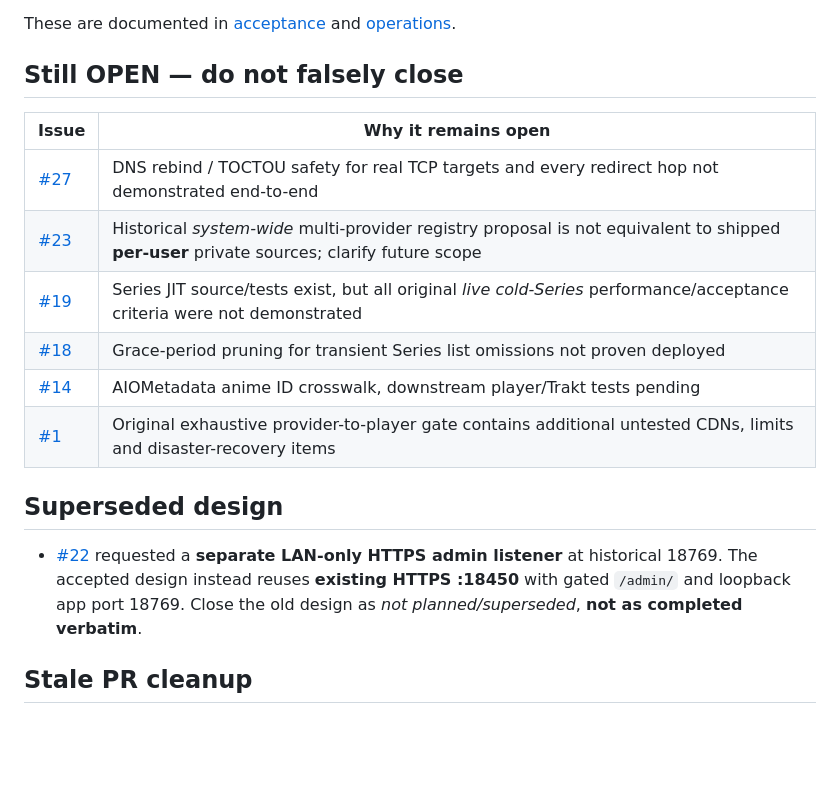
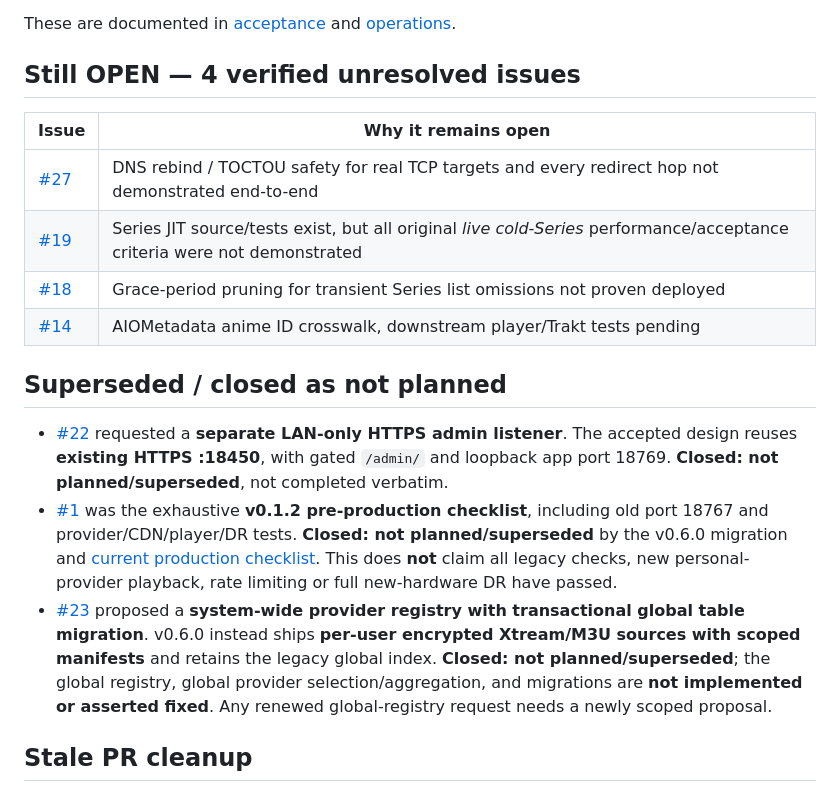
Before and after one commit to olivergiangvu/xtream-vod-bridge, a Markdown page: docs/issue-triage-v0.6.md, the part around the change. Drawn GitHub-style; blank space fills up the shorter version.

Commit message:
docs: close superseded v0.1/v0.5 issues, keep unresolved v0.6 backlog (#50)
Accurately label Issues #1 and #23 not planned/superseded, keep four unresolved verification/security issues open. No deployment and no changes to v0.6.0 release tag.

```diff
--- a/docs/issue-triage-v0.6.md
+++ b/docs/issue-triage-v0.6.md
@@ -13,20 +13,20 @@ This document distinguishes **verified acceptance** from architecture proposals
 
 These are documented in [acceptance](release/0.6-unified-stable-gates.md) and [operations](operations.md).
 
-## Still OPEN — do not falsely close
+## Still OPEN — 4 verified unresolved issues
 
 | Issue | Why it remains open |
 | --- | --- |
 | [#27](https://github.com/olivergiangvu/xtream-vod-bridge/issues/27) | DNS rebind / TOCTOU safety for real TCP targets and every redirect hop not demonstrated end-to-end |
-| [#23](https://github.com/olivergiangvu/xtream-vod-bridge/issues/23) | Historical *system-wide* multi-provider registry proposal is not equivalent to shipped **per-user** private sources; clarify future scope |
 | [#19](https://github.com/olivergiangvu/xtream-vod-bridge/issues/19) | Series JIT source/tests exist, but all original *live cold-Series* performance/acceptance criteria were not demonstrated |
 | [#18](https://github.com/olivergiangvu/xtream-vod-bridge/issues/18) | Grace-period pruning for transient Series list omissions not proven deployed |
 | [#14](https://github.com/olivergiangvu/xtream-vod-bridge/issues/14) | AIOMetadata anime ID crosswalk, downstream player/Trakt tests pending |
-| [#1](https://github.com/olivergiangvu/xtream-vod-bridge/issues/1) | Original exhaustive provider-to-player gate contains additional untested CDNs, limits and disaster-recovery items |
 
-## Superseded design
+## Superseded / closed as not planned
 
-- [#22](https://github.com/olivergiangvu/xtream-vod-bridge/issues/22) requested a **separate LAN-only HTTPS admin listener** at historical 18769. The accepted design instead reuses **existing HTTPS :18450** with gated `/admin/` and loopback app port 18769. Close the old design as *not planned/superseded*, **not as completed verbatim**.
+- [#22](https://github.com/olivergiangvu/xtream-vod-bridge/issues/22) requested a **separate LAN-only HTTPS admin listener**. The accepted design reuses **existing HTTPS :18450**, with gated `/admin/` and loopback app port 18769. **Closed: not planned/superseded**, not completed verbatim.
+- [#1](https://github.com/olivergiangvu/xtream-vod-bridge/issues/1) was the exhaustive **v0.1.2 pre-production checklist**, including old port 18767 and provider/CDN/player/DR tests. **Closed: not planned/superseded** by the v0.6.0 migration and [current production checklist](production-checklist.md). This does **not** claim all legacy checks, new personal-provider playback, rate limiting or full new-hardware DR have passed.
+- [#23](https://github.com/olivergiangvu/xtream-vod-bridge/issues/23) proposed a **system-wide provider registry with transactional global table migration**. v0.6.0 instead ships **per-user encrypted Xtream/M3U sources with scoped manifests** and retains the legacy global index. **Closed: not planned/superseded**; the global registry, global provider selection/aggregation, and migrations are **not implemented or asserted fixed**. Any renewed global-registry request needs a newly scoped proposal.
 
 ## Stale PR cleanup
 
```
